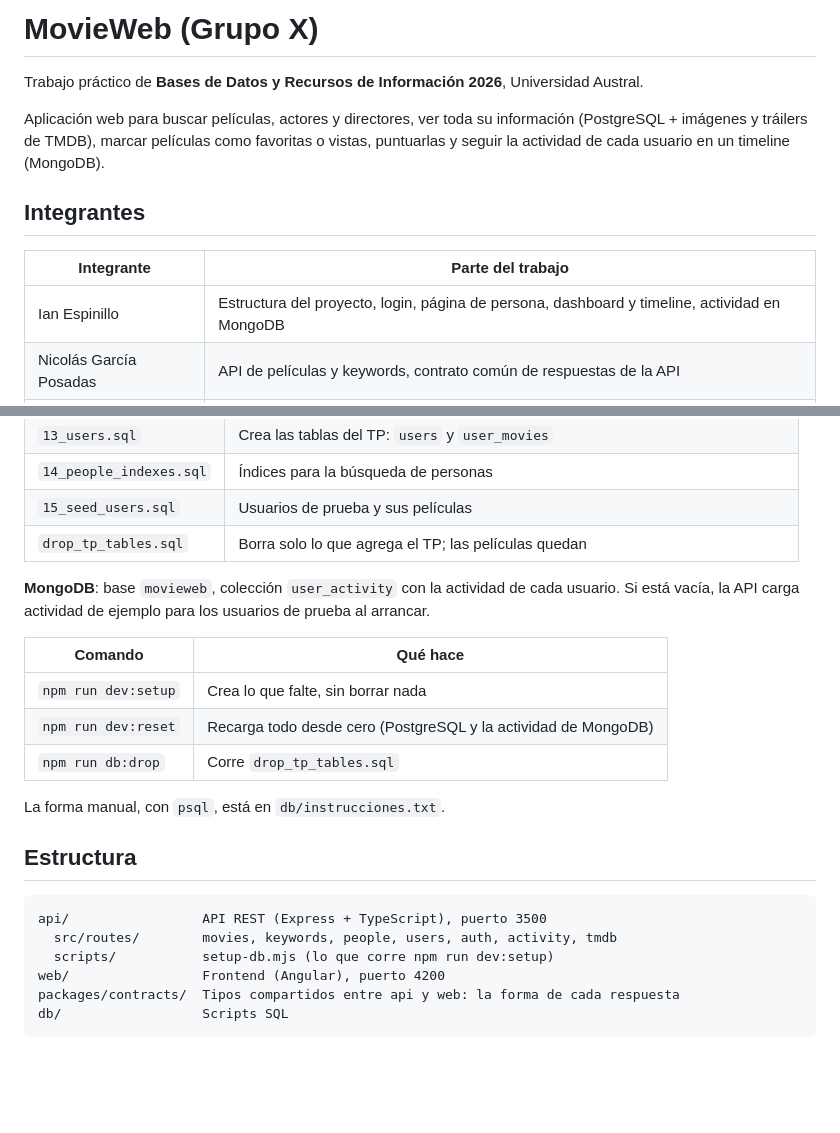
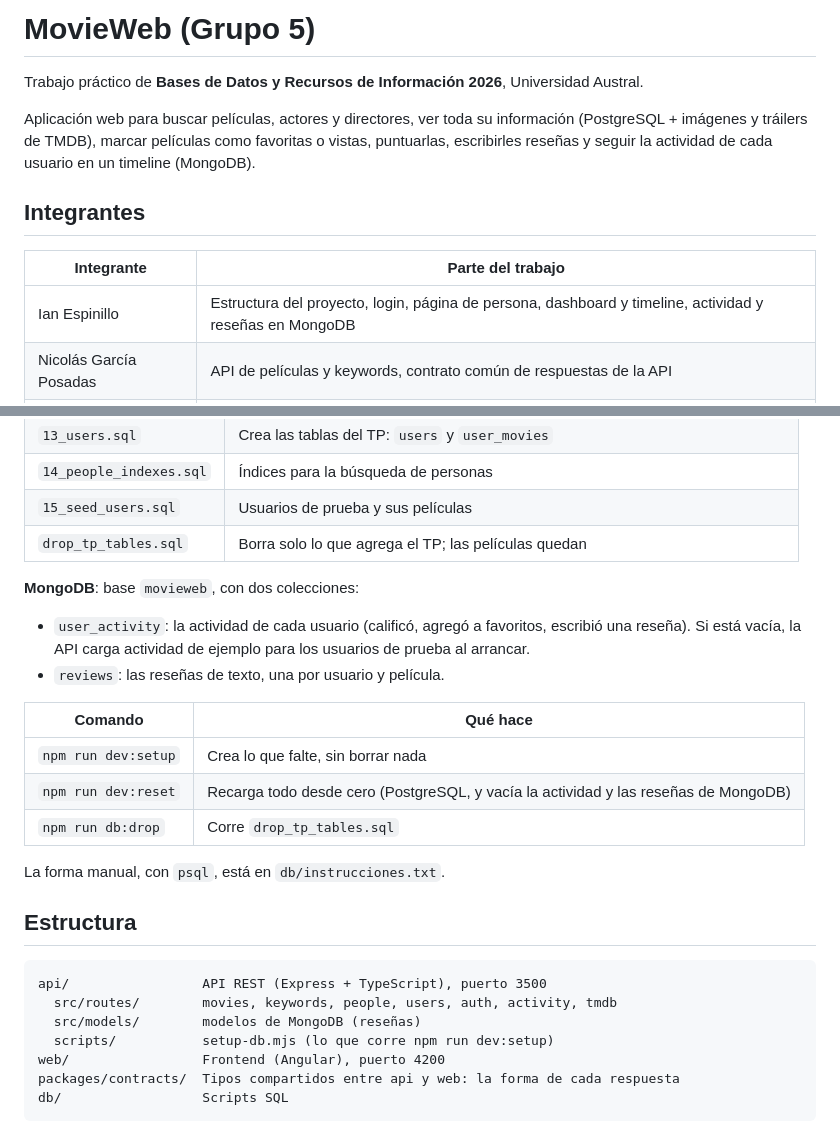
Before and after one commit to ianespinillo/movieweb_2026, a Markdown page: README.md, 2 parts joined by grey strips. Rendered like a GitHub page; blank space fills up the shorter version.

Commit message:
docs: README for group 5, with reviews in MongoDB
Sets the group number and documents the reviews collection added in
PR 7, next to user_activity. dev:reset already empties both.

````diff
--- a/README.md
+++ b/README.md
@@ -1,16 +1,16 @@
-# MovieWeb (Grupo X)
+# MovieWeb (Grupo 5)
 
 Trabajo práctico de **Bases de Datos y Recursos de Información 2026**, Universidad Austral.
 
 Aplicación web para buscar películas, actores y directores, ver toda su información
 (PostgreSQL + imágenes y tráilers de TMDB), marcar películas como favoritas o vistas,
-puntuarlas y seguir la actividad de cada usuario en un timeline (MongoDB).
+puntuarlas, escribirles reseñas y seguir la actividad de cada usuario en un timeline (MongoDB).
 
 ## Integrantes
 
 | Integrante | Parte del trabajo |
 |---|---|
-| Ian Espinillo | Estructura del proyecto, login, página de persona, dashboard y timeline, actividad en MongoDB |
+| Ian Espinillo | Estructura del proyecto, login, página de persona, dashboard y timeline, actividad y reseñas en MongoDB |
 | Nicolás García Posadas | API de películas y keywords, contrato común de respuestas de la API |
 | Tomás Carrizo Aslanian | Búsqueda general, detalle de película, diseño visual |
 | Mateo Herrera | API de personas y usuarios, tablas de usuarios, índices y scripts de la base |
@@ -97,13 +97,16 @@ Cada uno tiene películas marcadas como favoritas, vistas o puntuadas, y activid
 | `15_seed_users.sql` | Usuarios de prueba y sus películas |
 | `drop_tp_tables.sql` | Borra solo lo que agrega el TP; las películas quedan |
 
-**MongoDB**: base `movieweb`, colección `user_activity` con la actividad de cada usuario. Si está
-vacía, la API carga actividad de ejemplo para los usuarios de prueba al arrancar.
+**MongoDB**: base `movieweb`, con dos colecciones:
+
+- `user_activity`: la actividad de cada usuario (calificó, agregó a favoritos, escribió una reseña).
+  Si está vacía, la API carga actividad de ejemplo para los usuarios de prueba al arrancar.
+- `reviews`: las reseñas de texto, una por usuario y película.
 
 | Comando | Qué hace |
 |---|---|
 | `npm run dev:setup` | Crea lo que falte, sin borrar nada |
-| `npm run dev:reset` | Recarga todo desde cero (PostgreSQL y la actividad de MongoDB) |
+| `npm run dev:reset` | Recarga todo desde cero (PostgreSQL, y vacía la actividad y las reseñas de MongoDB) |
 | `npm run db:drop` | Corre `drop_tp_tables.sql` |
 
 La forma manual, con `psql`, está en `db/instrucciones.txt`.
@@ -113,6 +116,7 @@ La forma manual, con `psql`, está en `db/instrucciones.txt`.
 ```
 api/                 API REST (Express + TypeScript), puerto 3500
   src/routes/        movies, keywords, people, users, auth, activity, tmdb
+  src/models/        modelos de MongoDB (reseñas)
   scripts/           setup-db.mjs (lo que corre npm run dev:setup)
 web/                 Frontend (Angular), puerto 4200
 packages/contracts/  Tipos compartidos entre api y web: la forma de cada respuesta
````
